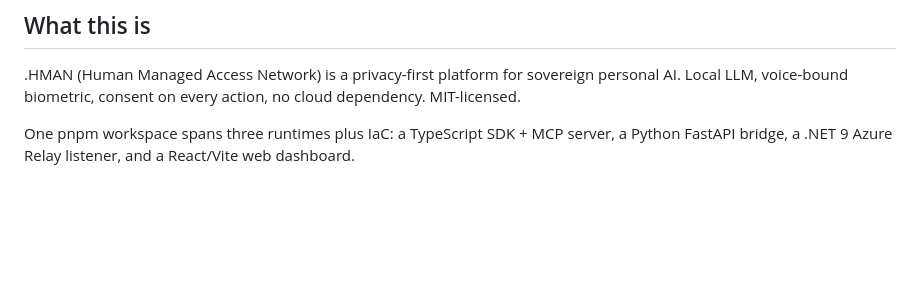
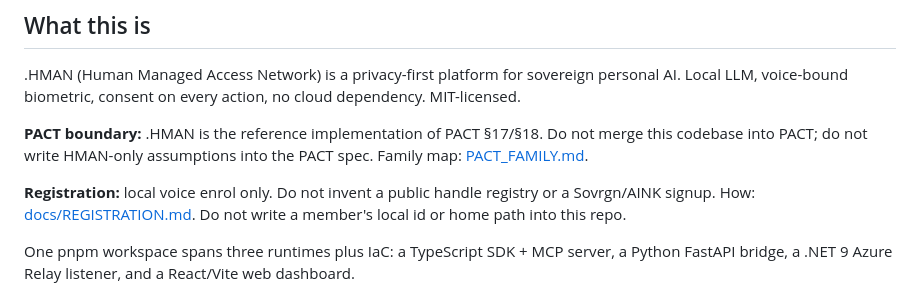
Before and after one commit to Tailor-AUS/Human-Managed-Access-Network, a Markdown page: CLAUDE.md, the part around the change. Rendered like a GitHub page; blank space fills up the shorter version.

```diff
--- a/CLAUDE.md
+++ b/CLAUDE.md
@@ -5,6 +5,10 @@ This file provides guidance to Claude Code (claude.ai/code) when working with co
 ## What this is
 
 .HMAN (Human Managed Access Network) is a privacy-first platform for sovereign personal AI. Local LLM, voice-bound biometric, consent on every action, no cloud dependency. MIT-licensed.
+
+**PACT boundary:** .HMAN is the reference implementation of PACT §17/§18. Do not merge this codebase into PACT; do not write HMAN-only assumptions into the PACT spec. Family map: [PACT_FAMILY.md](https://github.com/TailorAU/pact/blob/main/docs/PACT_FAMILY.md).
+
+**Registration:** local voice enrol only. Do not invent a public handle registry or a Sovrgn/AINK signup. How: [docs/REGISTRATION.md](docs/REGISTRATION.md). Do not write a member's local id or home path into this repo.
 
 One pnpm workspace spans three runtimes plus IaC: a TypeScript SDK + MCP server, a Python FastAPI bridge, a .NET 9 Azure Relay listener, and a React/Vite web dashboard.
 
```
Also changed, not shown: README.md (+9 -1 lines), docs/REGISTRATION.md (added, +52 -0 lines).
